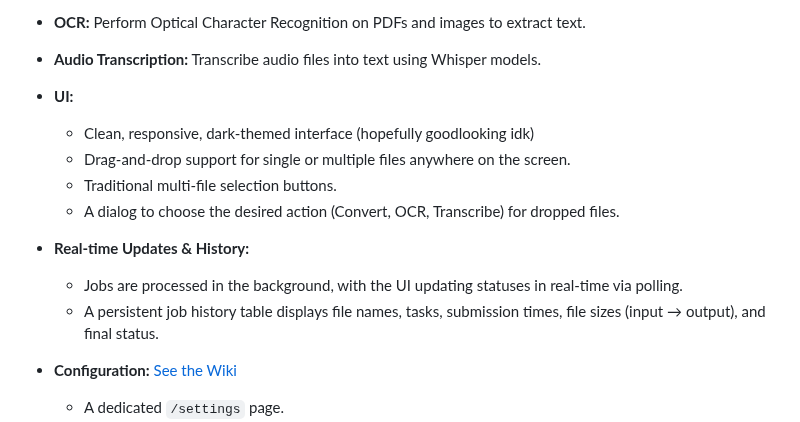
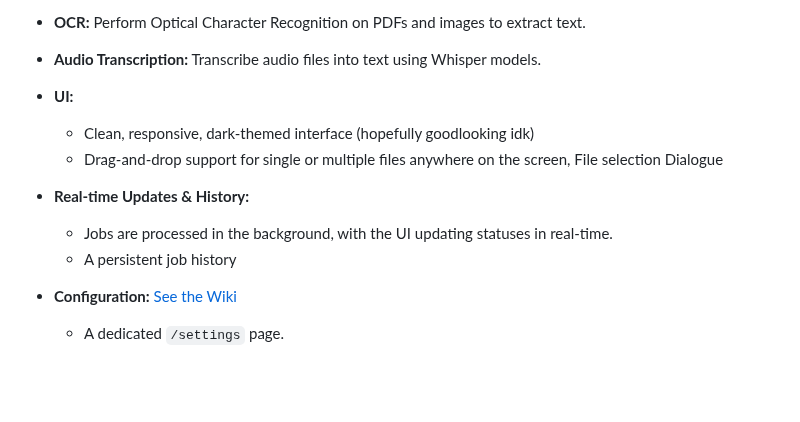
Before and after one commit to LoredCast/filewizard, a Markdown page: README.md, the part around the change. GitHub-like rendering; blank space fills up the shorter version.

```diff
--- a/README.md
+++ b/README.md
@@ -10,12 +10,10 @@ File Wizard is a self-hosted, browser-based utility for file conversion, OCR, an
   * **Audio Transcription:** Transcribe audio files into text using Whisper models.
   * **UI:**
       * Clean, responsive, dark-themed interface (hopefully goodlooking idk)
-      * Drag-and-drop support for single or multiple files anywhere on the screen.
-      * Traditional multi-file selection buttons.
-      * A dialog to choose the desired action (Convert, OCR, Transcribe) for dropped files.
+      * Drag-and-drop support for single or multiple files anywhere on the screen, File selection Dialogue
   * **Real-time Updates & History:**
-      * Jobs are processed in the background, with the UI updating statuses in real-time via polling.
-      * A persistent job history table displays file names, tasks, submission times, file sizes (input → output), and final status.
+      * Jobs are processed in the background, with the UI updating statuses in real-time.
+      * A persistent job history
 
   * **Configuration:**
 [See the Wiki](https://github.com/LoredCast/filewizard/wiki)
```
